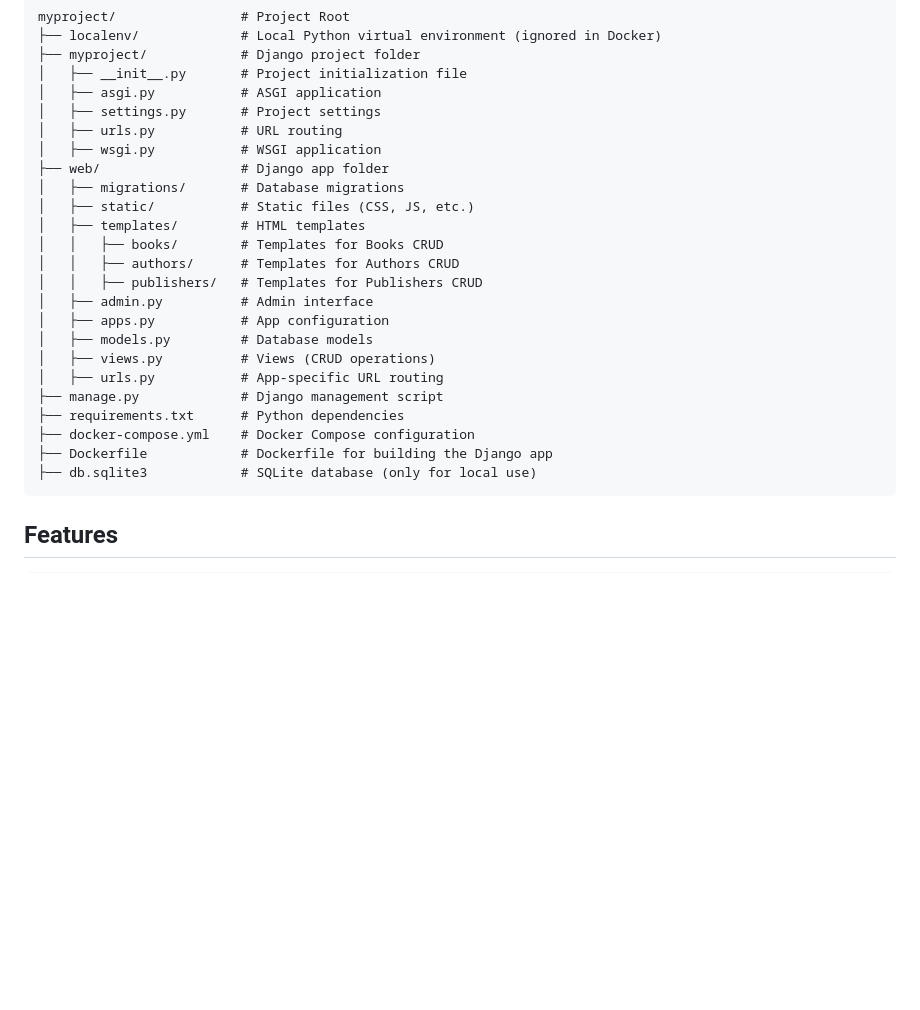
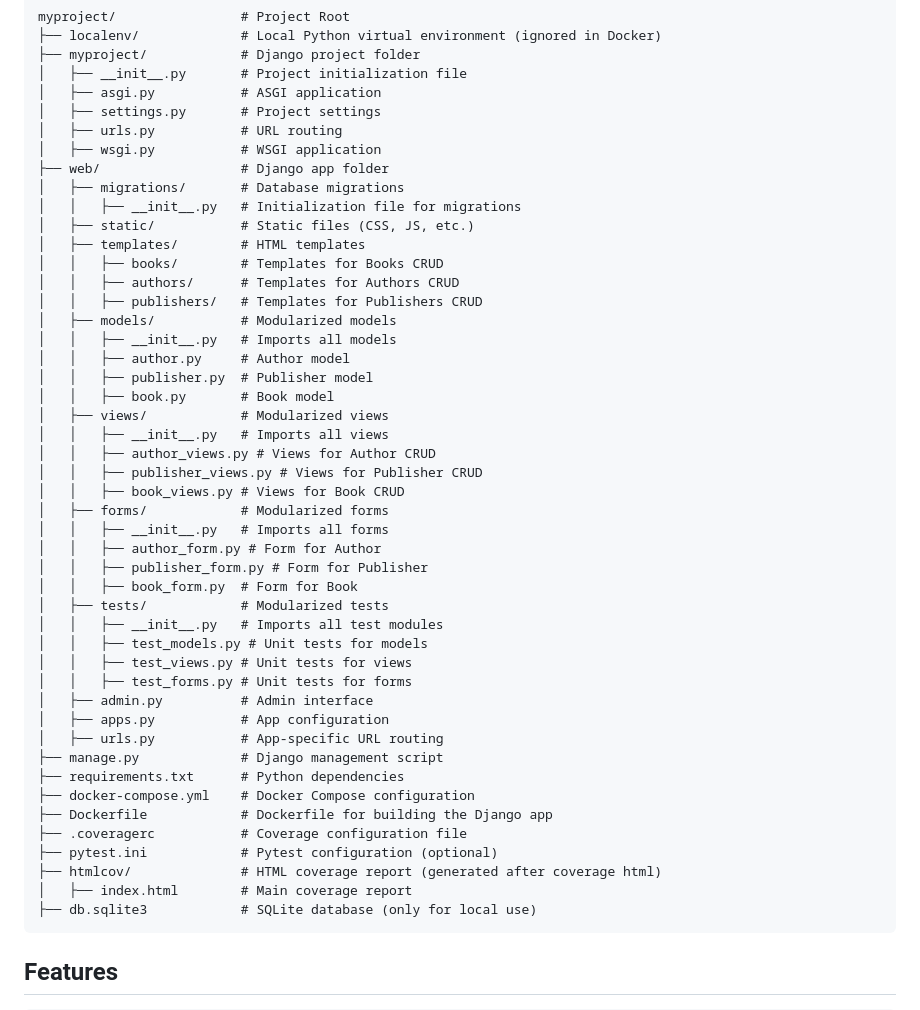
Before and after one commit to ramseyjiang/python-django, a Markdown page: README.md, the part around the change. GitHub-like rendering; blank space fills up the shorter version.

````diff
--- a/README.md
+++ b/README.md
@@ -17,20 +17,43 @@ myproject/                # Project Root
 │   ├── wsgi.py           # WSGI application
 ├── web/                  # Django app folder
 │   ├── migrations/       # Database migrations
+│   │   ├── __init__.py   # Initialization file for migrations
 │   ├── static/           # Static files (CSS, JS, etc.)
 │   ├── templates/        # HTML templates
 │   │   ├── books/        # Templates for Books CRUD
 │   │   ├── authors/      # Templates for Authors CRUD
 │   │   ├── publishers/   # Templates for Publishers CRUD
+│   ├── models/           # Modularized models
+│   │   ├── __init__.py   # Imports all models
+│   │   ├── author.py     # Author model
+│   │   ├── publisher.py  # Publisher model
+│   │   ├── book.py       # Book model
+│   ├── views/            # Modularized views
+│   │   ├── __init__.py   # Imports all views
+│   │   ├── author_views.py # Views for Author CRUD
+│   │   ├── publisher_views.py # Views for Publisher CRUD
+│   │   ├── book_views.py # Views for Book CRUD
+│   ├── forms/            # Modularized forms
+│   │   ├── __init__.py   # Imports all forms
+│   │   ├── author_form.py # Form for Author
+│   │   ├── publisher_form.py # Form for Publisher
+│   │   ├── book_form.py  # Form for Book
+│   ├── tests/            # Modularized tests
+│   │   ├── __init__.py   # Imports all test modules
+│   │   ├── test_models.py # Unit tests for models
+│   │   ├── test_views.py # Unit tests for views
+│   │   ├── test_forms.py # Unit tests for forms
 │   ├── admin.py          # Admin interface
 │   ├── apps.py           # App configuration
-│   ├── models.py         # Database models
-│   ├── views.py          # Views (CRUD operations)
 │   ├── urls.py           # App-specific URL routing
 ├── manage.py             # Django management script
 ├── requirements.txt      # Python dependencies
 ├── docker-compose.yml    # Docker Compose configuration
 ├── Dockerfile            # Dockerfile for building the Django app
+├── .coveragerc           # Coverage configuration file
+├── pytest.ini            # Pytest configuration (optional)
+├── htmlcov/              # HTML coverage report (generated after coverage html)
+│   ├── index.html        # Main coverage report
 ├── db.sqlite3            # SQLite database (only for local use)
 ```
 
````
